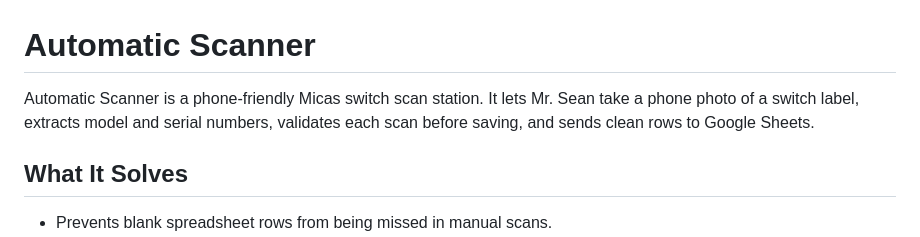
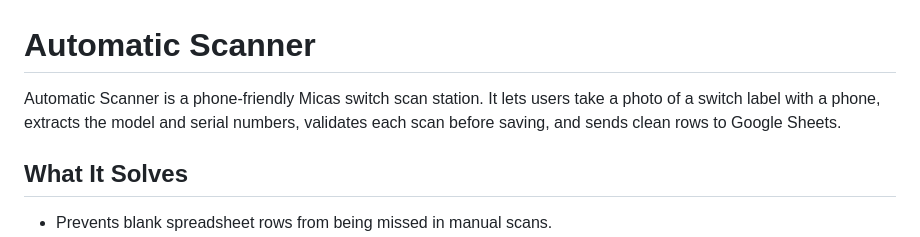
Before and after one commit to vihpol/automatic-scanner, a Markdown page: README.md, the part around the change. Rendered like a GitHub page.

```diff
--- a/README.md
+++ b/README.md
@@ -1,6 +1,6 @@
 # Automatic Scanner
 
-Automatic Scanner is a phone-friendly Micas switch scan station. It lets Mr. Sean take a phone photo of a switch label, extracts model and serial numbers, validates each scan before saving, and sends clean rows to Google Sheets.
+Automatic Scanner is a phone-friendly Micas switch scan station. It lets users take a photo of a switch label with a phone, extracts the model and serial numbers, validates each scan before saving, and sends clean rows to Google Sheets.
 
 ## What It Solves
 
```
